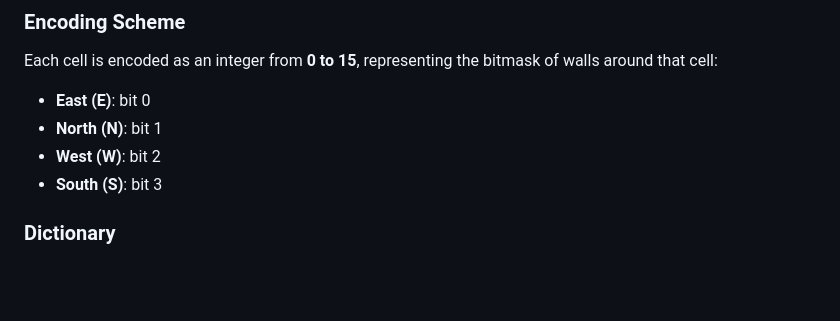
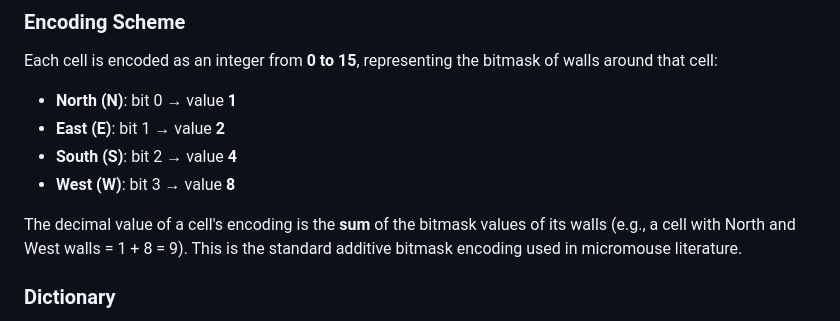
Before and after one commit to FrancescoGuarda/Rob-26-MazeSolver, a Markdown page: mazes/README.md, the part around one of its changes. Rendered like a GitHub page; blank space fills up the shorter version.

```diff
--- a/mazes/README.md
+++ b/mazes/README.md
@@ -97,10 +97,12 @@ Hereafter is reported the numerical dictionary corresponding to all possible con
 ### Encoding Scheme
 
 Each cell is encoded as an integer from **0 to 15**, representing the bitmask of walls around that cell:
-- **East (E)**: bit 0
-- **North (N)**: bit 1
-- **West (W)**: bit 2
-- **South (S)**: bit 3
+- **North (N)**: bit 0 → value **1**
+- **East (E)**: bit 1 → value **2**
+- **South (S)**: bit 2 → value **4**
+- **West (W)**: bit 3 → value **8**
+
+The decimal value of a cell's encoding is the **sum** of the bitmask values of its walls (e.g., a cell with North and West walls = 1 + 8 = 9). This is the standard additive bitmask encoding used in micromouse literature.
 
 ### Dictionary
 
```
Also changed, not shown: other parts of mazes/README.md (+20 -18 lines).
